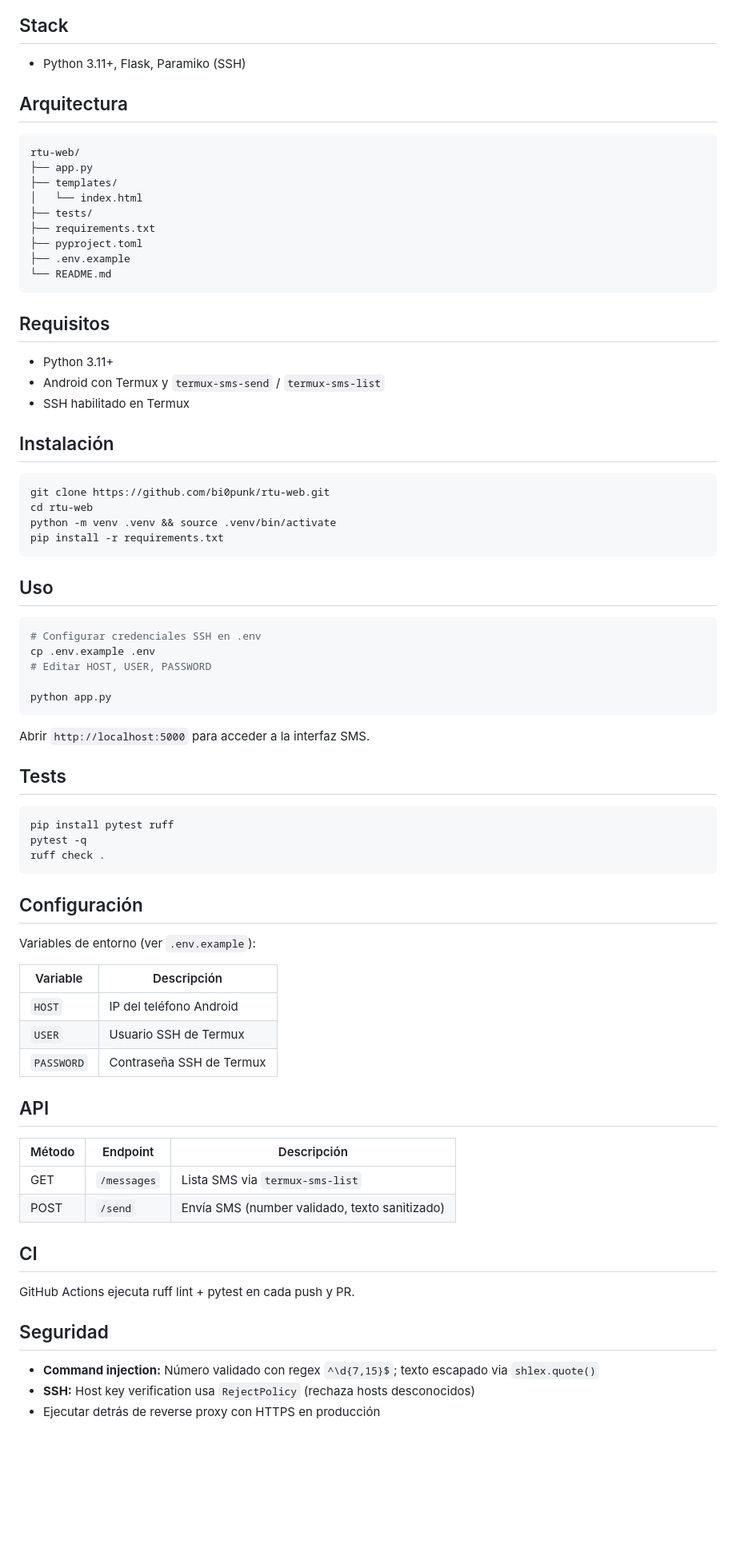
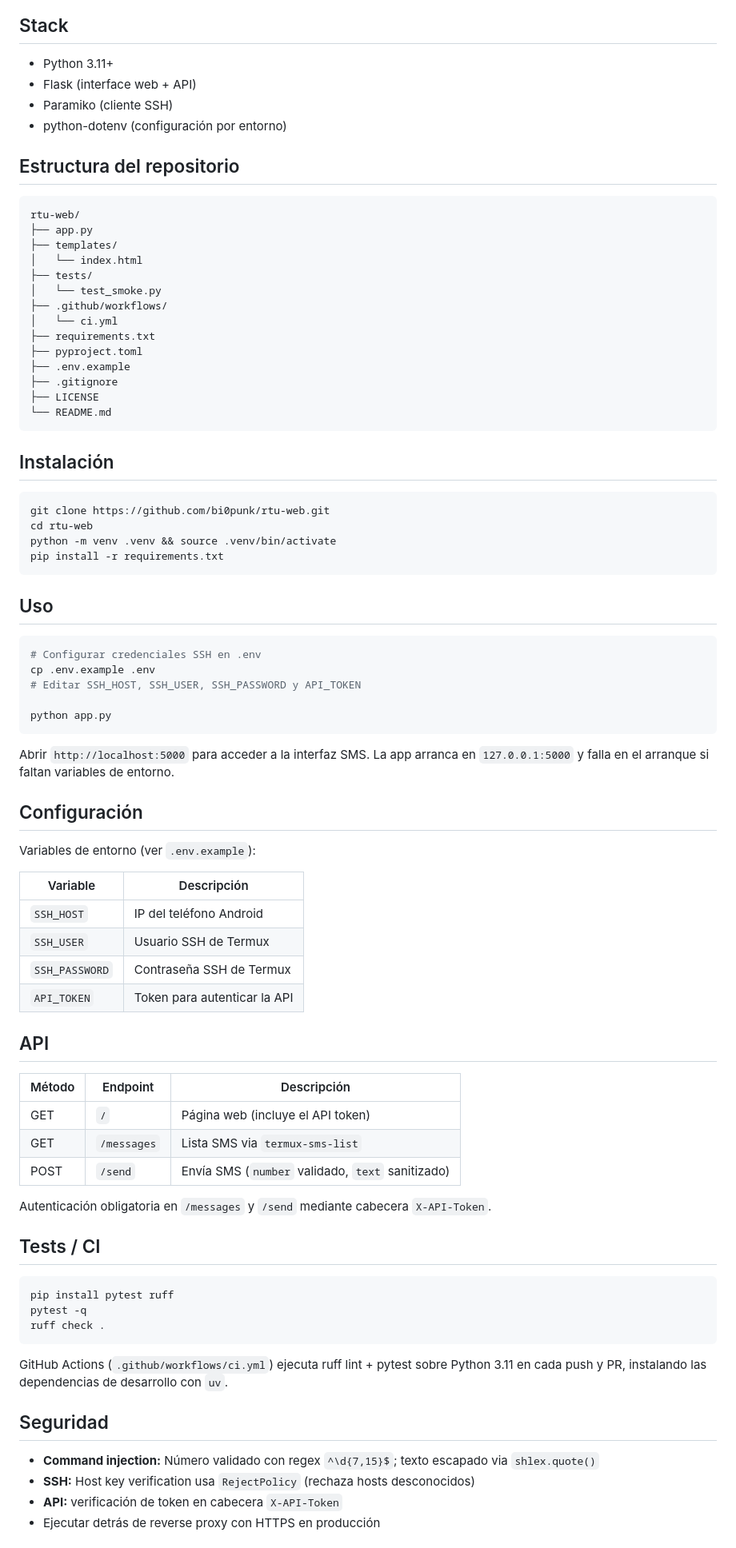
Before and after one commit to bi0punk/rtu-web, a Markdown page: README.md, the part around one of its changes. Shown at 80% size. Drawn GitHub-style; blank space fills up the shorter version.

Commit message:
docs: estandarizar README (plantilla común + diagramas Mermaid)

````diff
--- a/README.md
+++ b/README.md
@@ -32,9 +49,12 @@ Web interface to remotely send and receive SMS via an Android phone running Term
 
 ## Stack
 
-- Python 3.11+, Flask, Paramiko (SSH)
+- Python 3.11+
+- Flask (interface web + API)
+- Paramiko (cliente SSH)
+- python-dotenv (configuración por entorno)
 
-## Arquitectura
+## Estructura del repositorio
 
 ```
 rtu-web/
@@ -42,17 +62,16 @@ rtu-web/
 ├── templates/
 │   └── index.html
 ├── tests/
+│   └── test_smoke.py
+├── .github/workflows/
+│   └── ci.yml
 ├── requirements.txt
 ├── pyproject.toml
 ├── .env.example
+├── .gitignore
+├── LICENSE
 └── README.md
 ```
-
-## Requisitos
-
-- Python 3.11+
-- Android con Termux y `termux-sms-send` / `termux-sms-list`
-- SSH habilitado en Termux
 
 ## Instalación
 
@@ -68,14 +87,35 @@ pip install -r requirements.txt
 ```bash
 # Configurar credenciales SSH en .env
 cp .env.example .env
-# Editar HOST, USER, PASSWORD
+# Editar SSH_HOST, SSH_USER, SSH_PASSWORD y API_TOKEN
 
 python app.py
 ```
 
-Abrir `http://localhost:5000` para acceder a la interfaz SMS.
+Abrir `http://localhost:5000` para acceder a la interfaz SMS. La app arranca en `127.0.0.1:5000` y falla en el arranque si faltan variables de entorno.
 
-## Tests
+## Configuración
+
+Variables de entorno (ver `.env.example`):
+
+| Variable        | Descripción                          |
+|-----------------|--------------------------------------|
+| `SSH_HOST`      | IP del teléfono Android              |
+| `SSH_USER`      | Usuario SSH de Termux                |
+| `SSH_PASSWORD`  | Contraseña SSH de Termux             |
+| `API_TOKEN`     | Token para autenticar la API         |
+
+## API
+
+| Método | Endpoint      | Descripción                                     |
+|--------|---------------|-------------------------------------------------|
+| GET    | `/`           | Página web (incluye el API token)               |
+| GET    | `/messages`   | Lista SMS via `termux-sms-list`                 |
+| POST   | `/send`       | Envía SMS (`number` validado, `text` sanitizado)|
+
+Autenticación obligatoria en `/messages` y `/send` mediante cabecera `X-API-Token`.
+
+## Tests / CI
 
 ```bash
 pip install pytest ruff
@@ -83,30 +123,12 @@ pytest -q
 ruff check .
 ```
 
-## Configuración
-
-Variables de entorno (ver `.env.example`):
-
-| Variable   | Descripción                        |
-|------------|------------------------------------|
-| `HOST`     | IP del teléfono Android            |
-| `USER`     | Usuario SSH de Termux              |
-| `PASSWORD` | Contraseña SSH de Termux           |
-
-## API
-
-| Método | Endpoint      | Descripción                             |
-|--------|---------------|-----------------------------------------|
-| GET    | `/messages`   | Lista SMS via `termux-sms-list`         |
-| POST   | `/send`       | Envía SMS (number validado, texto sanitizado) |
-
-## CI
-
-GitHub Actions ejecuta ruff lint + pytest en cada push y PR.
+GitHub Actions (`.github/workflows/ci.yml`) ejecuta ruff lint + pytest sobre Python 3.11 en cada push y PR, instalando las dependencias de desarrollo con `uv`.
 
 ## Seguridad
 
 - **Command injection:** Número validado con regex `^\d{7,15}$`; texto escapado via `shlex.quote()`
 - **SSH:** Host key verification usa `RejectPolicy` (rechaza hosts desconocidos)
+- **API:** verificación de token en cabecera `X-API-Token`
 - Ejecutar detrás de reverse proxy con HTTPS en producción
 
````
Also changed, not shown: other parts of README.md (+28 -9 lines).
